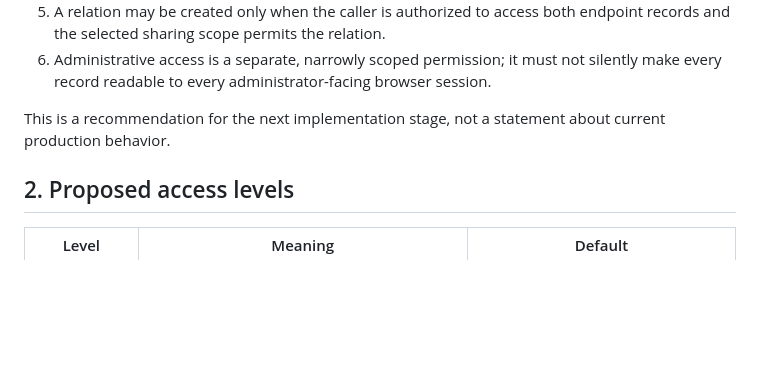
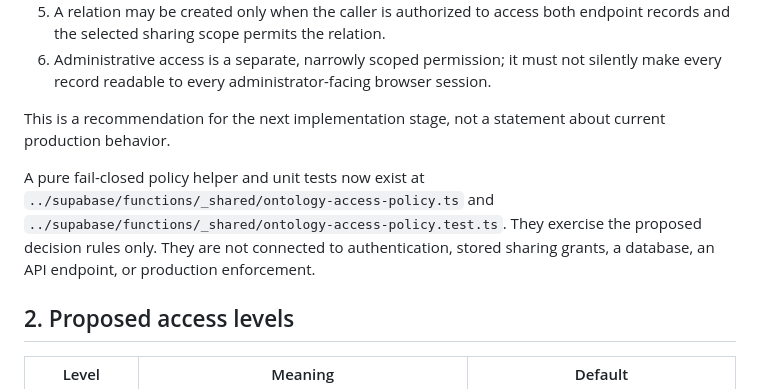
Before and after one commit to MIADIGITALLIFE/zee, a Markdown page: docs/ZHI-ONTOLOGY-OWNERSHIP-AND-SHARING-POLICY.md, the part around the change. GitHub-like rendering; blank space fills up the shorter version.

Commit message:
docs: clarify access policy helper implementation boundary

```diff
--- a/docs/ZHI-ONTOLOGY-OWNERSHIP-AND-SHARING-POLICY.md
+++ b/docs/ZHI-ONTOLOGY-OWNERSHIP-AND-SHARING-POLICY.md
@@ -16,6 +16,8 @@
 6. Administrative access is a separate, narrowly scoped permission; it must not silently make every record readable to every administrator-facing browser session.
 
 This is a recommendation for the next implementation stage, not a statement about current production behavior.
+
+A pure fail-closed policy helper and unit tests now exist at `../supabase/functions/_shared/ontology-access-policy.ts` and `../supabase/functions/_shared/ontology-access-policy.test.ts`. They exercise the proposed decision rules only. They are not connected to authentication, stored sharing grants, a database, an API endpoint, or production enforcement.
 
 ## 2. Proposed access levels
 
```
